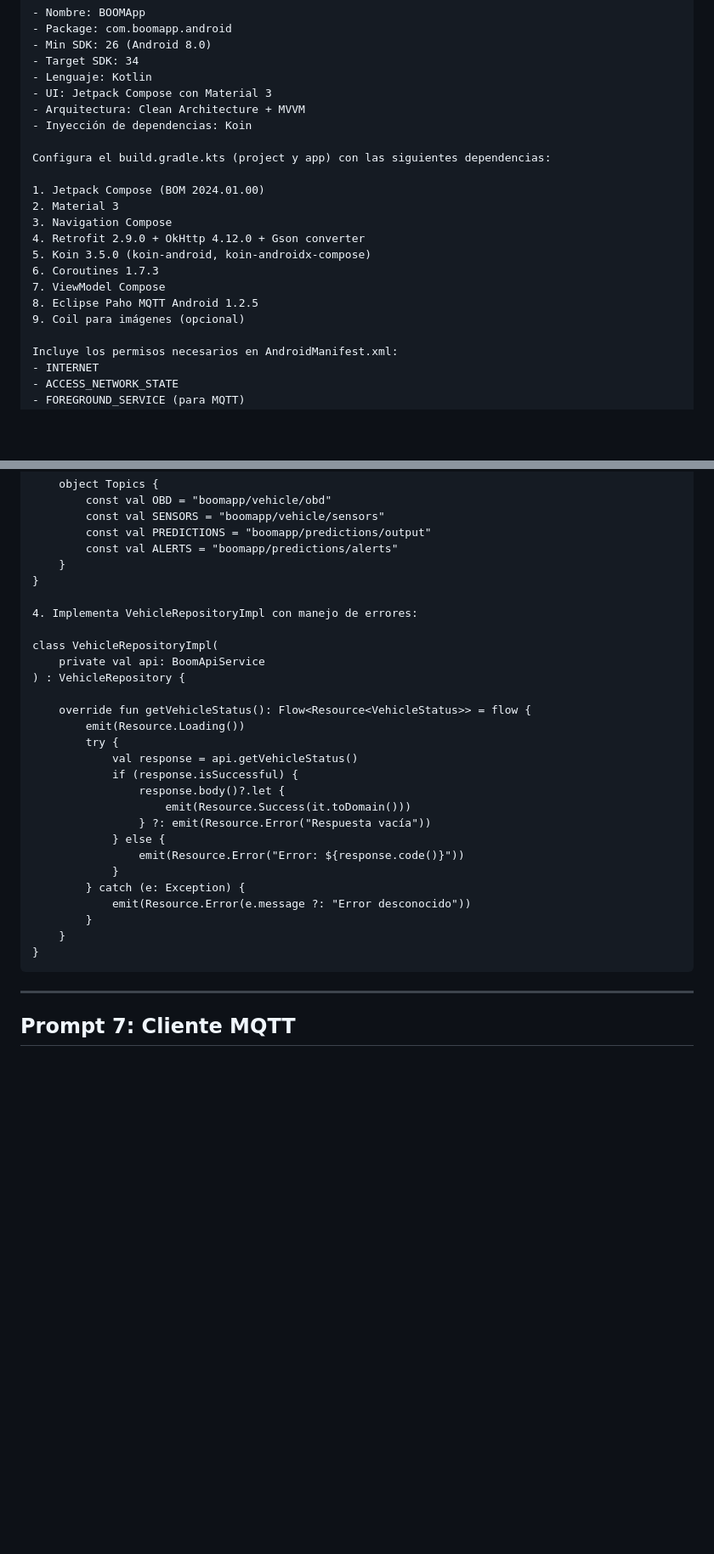
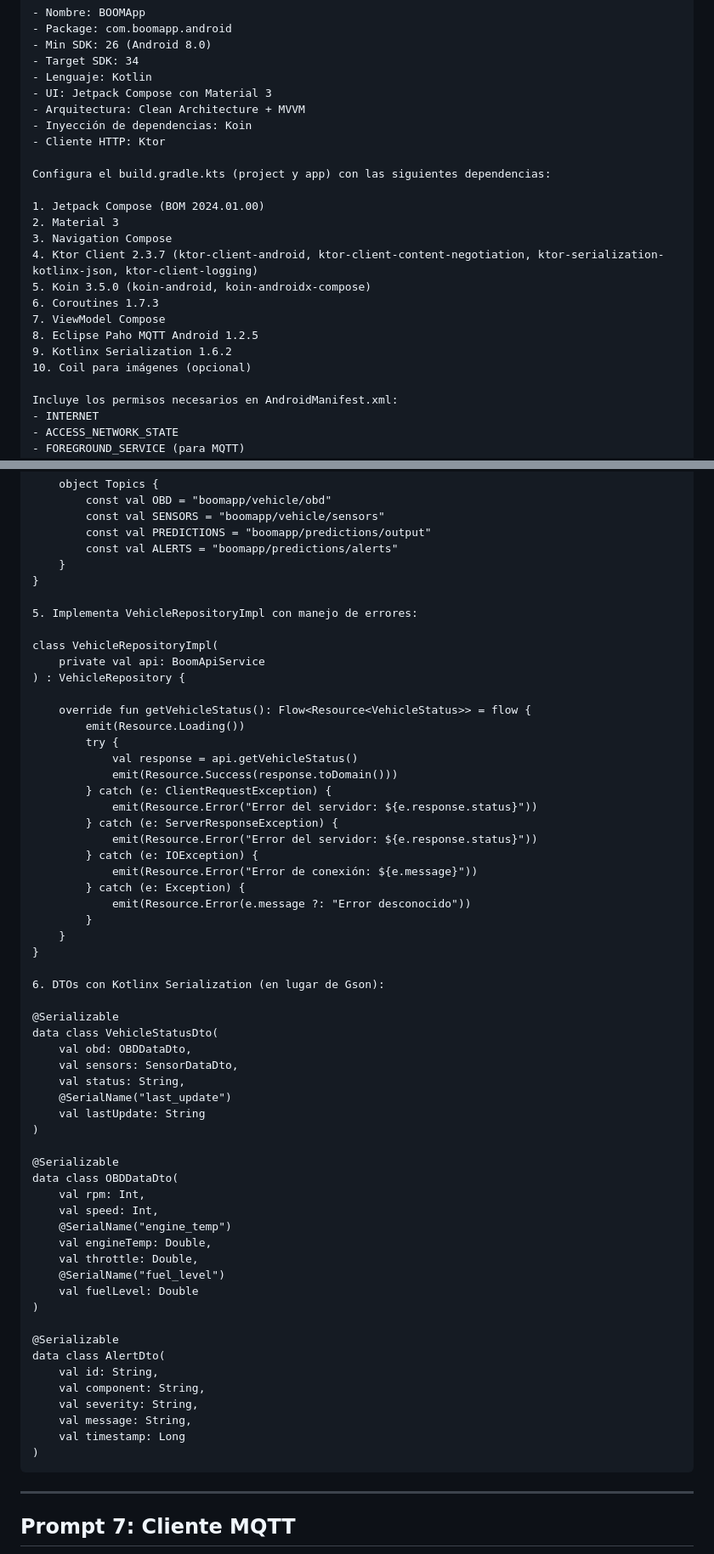
Before and after one commit to jalbacar/boomap, a Markdown page: prompts_android.md, 2 parts joined by grey strips. Shown at 85% size. Drawn GitHub-style; blank space fills up the shorter version.

Commit message:
docs: cambiar Retrofit por Ktor y Hilt por Koin en documentación Android

````diff
--- a/prompts_android.md
+++ b/prompts_android.md
@@ -36,18 +36,20 @@ Crea un proyecto Android con las siguientes características:
 - UI: Jetpack Compose con Material 3
 - Arquitectura: Clean Architecture + MVVM
 - Inyección de dependencias: Koin
+- Cliente HTTP: Ktor
 
 Configura el build.gradle.kts (project y app) con las siguientes dependencias:
 
 1. Jetpack Compose (BOM 2024.01.00)
 2. Material 3
 3. Navigation Compose
-4. Retrofit 2.9.0 + OkHttp 4.12.0 + Gson converter
+4. Ktor Client 2.3.7 (ktor-client-android, ktor-client-content-negotiation, ktor-serialization-kotlinx-json, ktor-client-logging)
 5. Koin 3.5.0 (koin-android, koin-androidx-compose)
 6. Coroutines 1.7.3
 7. ViewModel Compose
 8. Eclipse Paho MQTT Android 1.2.5
-9. Coil para imágenes (opcional)
+9. Kotlinx Serialization 1.6.2
+10. Coil para imágenes (opcional)
 
 Incluye los permisos necesarios en AndroidManifest.xml:
 - INTERNET
@@ -405,7 +450,7 @@ object Constants {
     }
 }
 
-4. Implementa VehicleRepositoryImpl con manejo de errores:
+5. Implementa VehicleRepositoryImpl con manejo de errores:
 
 class VehicleRepositoryImpl(
     private val api: BoomApiService
@@ -415,18 +460,49 @@ class VehicleRepositoryImpl(
         emit(Resource.Loading())
         try {
             val response = api.getVehicleStatus()
-            if (response.isSuccessful) {
-                response.body()?.let {
-                    emit(Resource.Success(it.toDomain()))
-                } ?: emit(Resource.Error("Respuesta vacía"))
-            } else {
-                emit(Resource.Error("Error: ${response.code()}"))
-            }
+            emit(Resource.Success(response.toDomain()))
+        } catch (e: ClientRequestException) {
+            emit(Resource.Error("Error del servidor: ${e.response.status}"))
+        } catch (e: ServerResponseException) {
+            emit(Resource.Error("Error del servidor: ${e.response.status}"))
+        } catch (e: IOException) {
+            emit(Resource.Error("Error de conexión: ${e.message}"))
         } catch (e: Exception) {
             emit(Resource.Error(e.message ?: "Error desconocido"))
         }
     }
 }
+
+6. DTOs con Kotlinx Serialization (en lugar de Gson):
+
+@Serializable
+data class VehicleStatusDto(
+    val obd: OBDDataDto,
+    val sensors: SensorDataDto,
+    val status: String,
+    @SerialName("last_update")
+    val lastUpdate: String
+)
+
+@Serializable
+data class OBDDataDto(
+    val rpm: Int,
+    val speed: Int,
+    @SerialName("engine_temp")
+    val engineTemp: Double,
+    val throttle: Double,
+    @SerialName("fuel_level")
+    val fuelLevel: Double
+)
+
+@Serializable
+data class AlertDto(
+    val id: String,
+    val component: String,
+    val severity: String,
+    val message: String,
+    val timestamp: Long
+)
 ```
 
 ---
````
Also changed, not shown: other parts of prompts_android.md (+75 -33 lines), ANDROID.md (+21 -9 lines).
